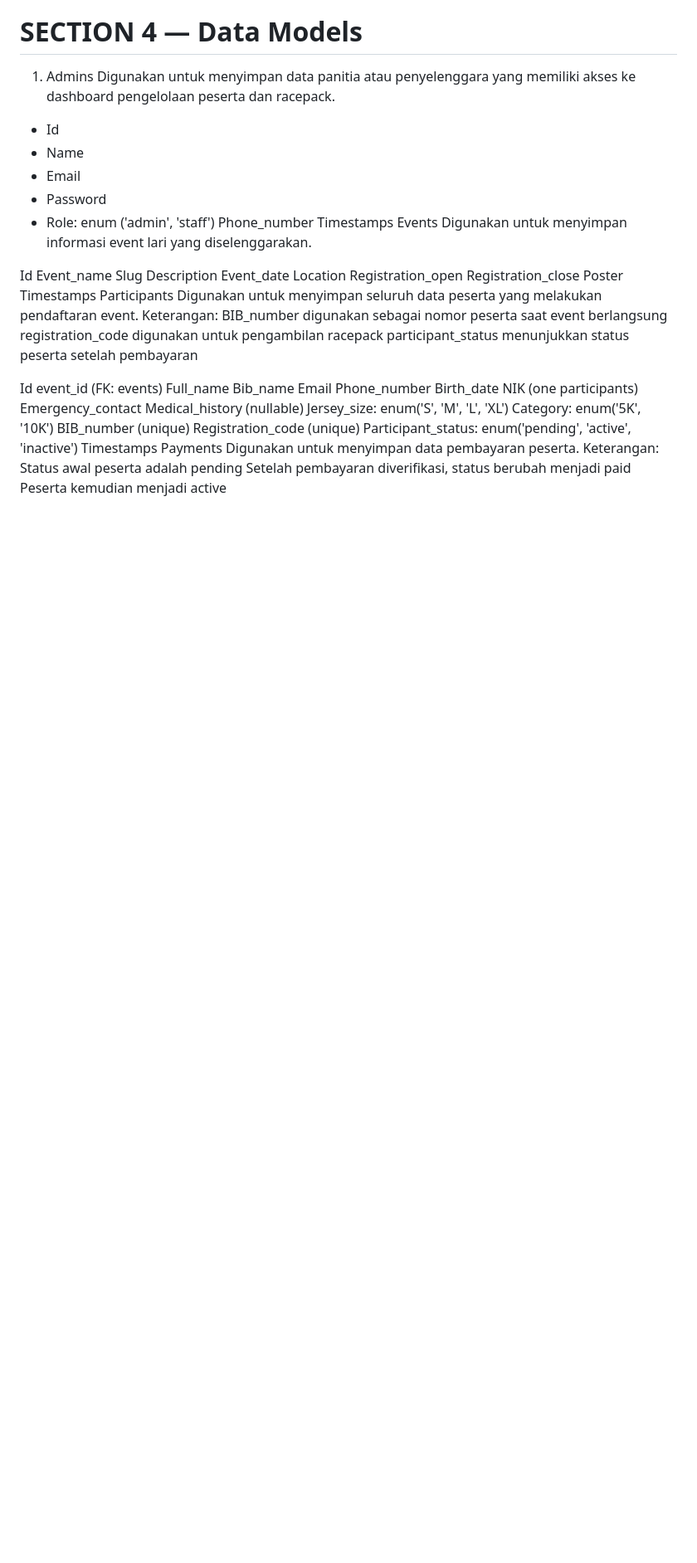
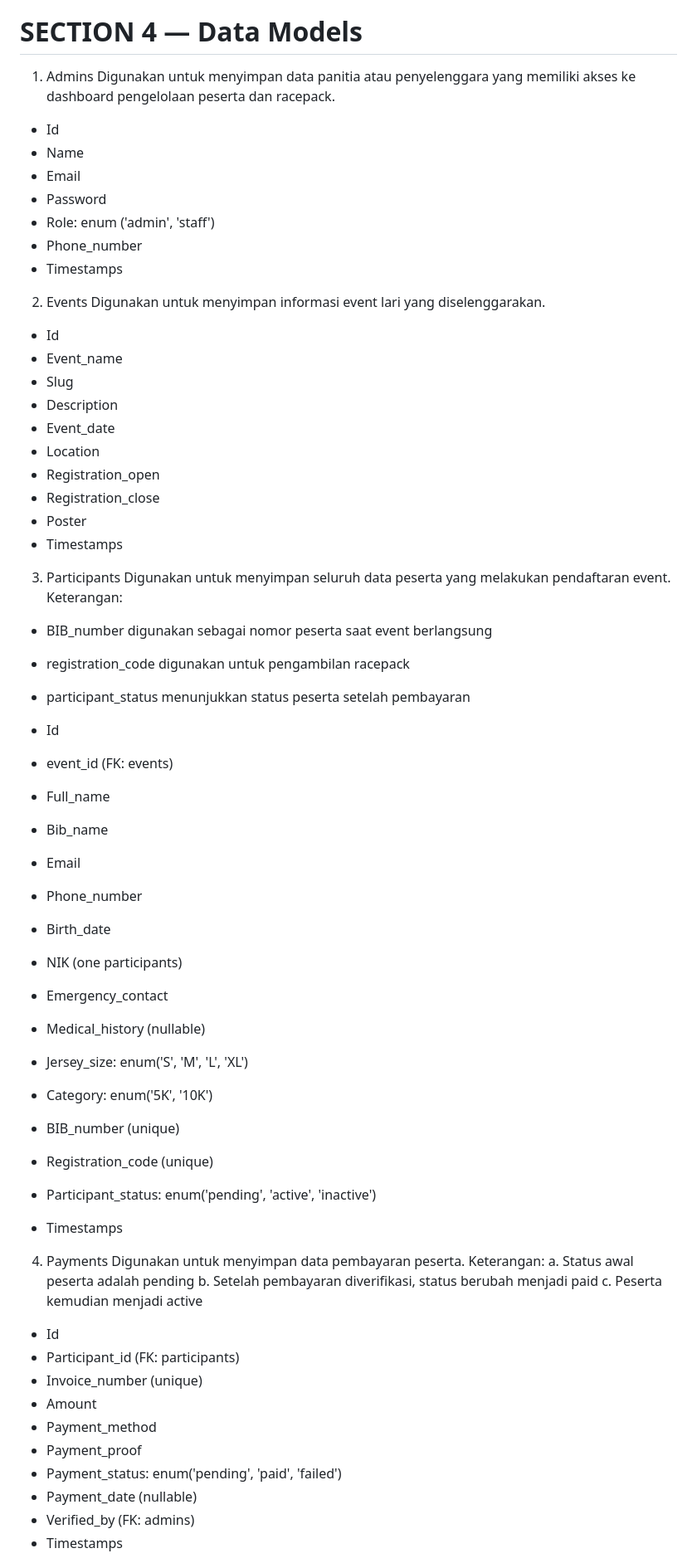
Before and after one commit to elliadillah/Project-RPC-System-, a Markdown page: PRD.md, the part around one of its changes. Shown at 83% size. GitHub-like rendering; blank space fills up the shorter version.

```diff
--- a/PRD.md
+++ b/PRD.md
@@ -82,52 +81,61 @@ Digunakan untuk menyimpan data panitia atau penyelenggara yang memiliki akses ke
 - Email
 - Password
 - Role: enum ('admin', 'staff')
-Phone_number
-Timestamps
-Events
+- Phone_number
+- Timestamps
+
+2. Events
 Digunakan untuk menyimpan informasi event lari yang diselenggarakan.
+-  Id
+- Event_name
+- Slug
+- Description
+- Event_date
+- Location
+- Registration_open
+- Registration_close
+- Poster
+- Timestamps
 
-
-Id
-Event_name
-Slug
-Description
-Event_date
-Location
-Registration_open
-Registration_close
-Poster
-Timestamps
-Participants
+3. Participants
 Digunakan untuk menyimpan seluruh data peserta yang melakukan pendaftaran event.
 Keterangan:
-BIB_number digunakan sebagai nomor peserta saat event berlangsung
-registration_code digunakan untuk pengambilan racepack
-participant_status menunjukkan status peserta setelah pembayaran
+- BIB_number digunakan sebagai nomor peserta saat event berlangsung
+- registration_code digunakan untuk pengambilan racepack
+- participant_status menunjukkan status peserta setelah pembayaran
 
+- Id
+- event_id (FK: events)
+- Full_name
+- Bib_name
+- Email
+- Phone_number
+- Birth_date
+- NIK (one participants)
+- Emergency_contact
+- Medical_history (nullable)
+- Jersey_size: enum('S', 'M', 'L', 'XL')
+- Category: enum('5K', '10K')
+- BIB_number (unique)
+- Registration_code (unique)
+- Participant_status: enum('pending', 'active', 'inactive')
+- Timestamps
 
-
-Id
-event_id (FK: events)
-Full_name
-Bib_name
-Email
-Phone_number
-Birth_date
-NIK (one participants)
-Emergency_contact
-Medical_history (nullable)
-Jersey_size: enum('S', 'M', 'L', 'XL')
-Category: enum('5K', '10K')
-BIB_number (unique)
-Registration_code (unique)
-Participant_status: enum('pending', 'active', 'inactive')
-Timestamps
-Payments
+4. Payments
 Digunakan untuk menyimpan data pembayaran peserta.
 Keterangan:
-Status awal peserta adalah pending
-Setelah pembayaran diverifikasi, status berubah menjadi paid
-Peserta kemudian menjadi active
+a. Status awal peserta adalah pending
+b. Setelah pembayaran diverifikasi, status berubah menjadi paid
+c. Peserta kemudian menjadi active
 
+- Id
+- Participant_id (FK: participants)
+- Invoice_number (unique)
+- Amount
+- Payment_method
+- Payment_proof
+- Payment_status: enum('pending', 'paid', 'failed')
+- Payment_date (nullable)
+- Verified_by (FK: admins)
+- Timestamps
 
```
Also changed, not shown: other parts of PRD.md (+30 -45 lines).
